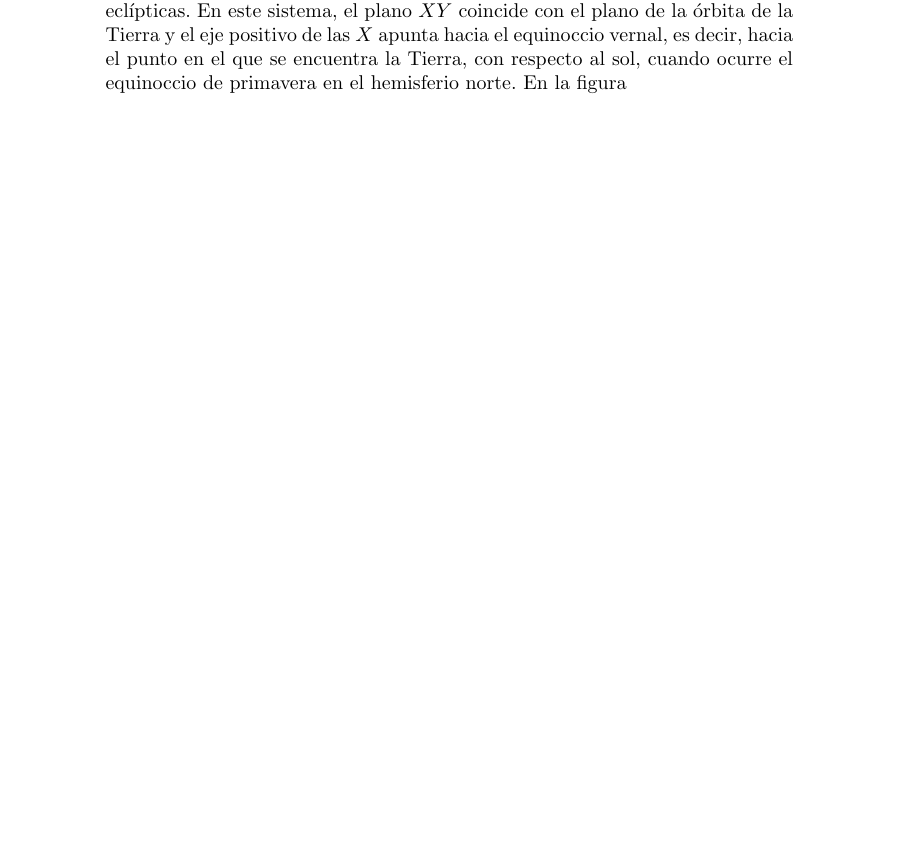
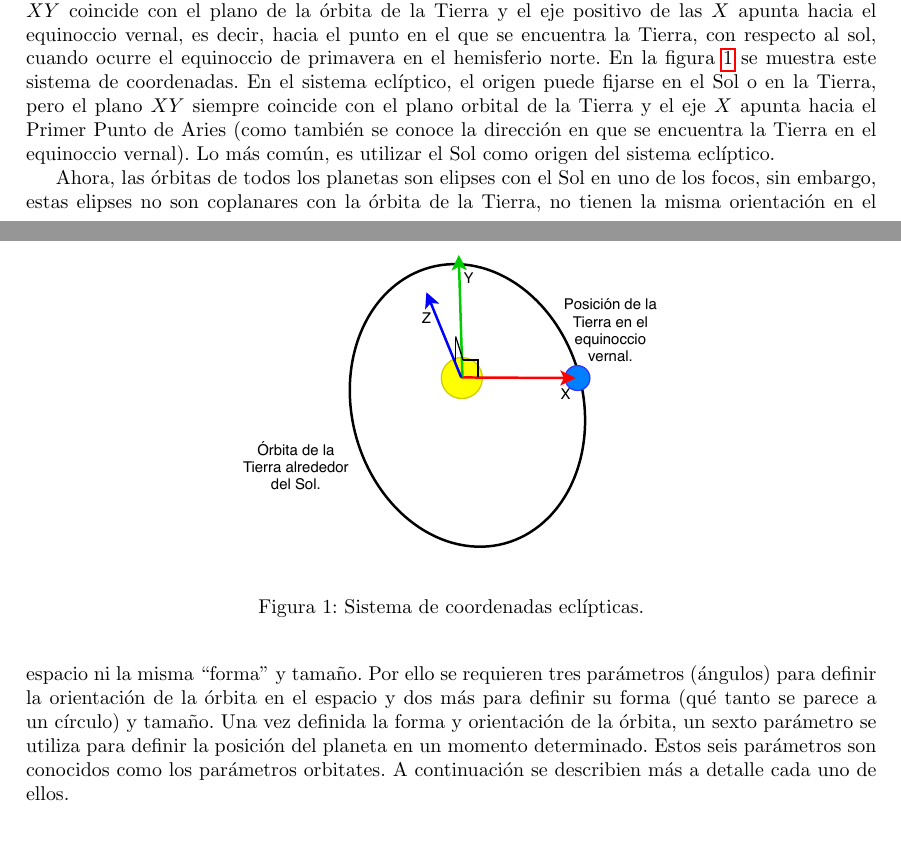
Before and after one commit to mnegretev/PAPIME_PE112120, a LaTeX paper (Macroproyectos/Observación_Astronómica/Resumen_de_Ecuaciones/Resumen_de_Ecuaciones.tex): part of page 2 of 2 before the commit and two parts of pages 1 and 2 of 2 after it, the two joined at a grey line, cut so that both start at the same text. Compiled offline with pdfLaTeX.

Commit message:
Modificaciones al resumen de ecuaciones de observación astronómica

```diff
--- a/Macroproyectos/Observación_Astronómica/Resumen_de_Ecuaciones/Resumen_de_Ecuaciones.tex
+++ b/Macroproyectos/Observación_Astronómica/Resumen_de_Ecuaciones/Resumen_de_Ecuaciones.tex
@@ -1,4 +1,5 @@
 \documentclass[a4paper,10pt]{article}
+\usepackage[top=3cm, bottom=3cm, left=3cm, right=3cm]{geometry}
 \usepackage[spanish]{babel}
 \spanishdecimal{.}
 \selectlanguage{spanish}
@@ -46,5 +47,13 @@ Dados los supuestos anteriores, la posición de un planeta se puede estimar, a g
 Cada uno de los pasos anteriores corresponde a un día de trabajo en al secuencia didáctica. En las siguientes secciones se explican a detalle cada uno de estos cálculos.
 
 \section{Parámetros orbitales}
-Para definir qué son los parámetros orbitales, primero es necesario definir algunos sistemas de referencia. El primero de ellos es el sistema de coordenadas eclípticas. En este sistema, el plano $XY$ coincide con el plano de la órbita de la Tierra y el eje positivo de las $X$ apunta hacia el equinoccio vernal, es decir, hacia el punto en el que se encuentra la Tierra, con respecto al sol, cuando ocurre el equinoccio de primavera en el hemisferio norte. En la figura
+Para definir qué son los parámetros orbitales, primero es necesario definir algunos sistemas de referencia. El primero de ellos es el sistema de coordenadas eclípticas. En este sistema, el plano $XY$ coincide con el plano de la órbita de la Tierra y el eje positivo de las $X$ apunta hacia el equinoccio vernal, es decir, hacia el punto en el que se encuentra la Tierra, con respecto al sol, cuando ocurre el equinoccio de primavera en el hemisferio norte. En la figura \ref{fig:EclipticFrame} se muestra este sistema de coordenadas. En el sistema eclíptico, el origen puede fijarse en el Sol o en la Tierra, pero el plano $XY$ siempre coincide con el plano orbital de la Tierra y el eje $X$ apunta hacia el Primer Punto de Aries (como también se conoce la dirección en que se encuentra la Tierra en el equinoccio vernal). Lo más común, es utilizar el Sol como origen del sistema eclíptico.
+\begin{figure}
+  \centering
+  \includegraphics[width=0.5\textwidth]{Figures/EclipticCoordinates.pdf}
+  \caption{Sistema de coordenadas eclípticas.}
+  \label{fig:EclipticFrame}
+\end{figure}
+
+Ahora, las órbitas de todos los planetas son elipses con el Sol en uno de los focos, sin embargo, estas elipses no son coplanares con la órbita de la Tierra, no tienen la misma orientación en el espacio ni la misma ``forma'' y tamaño. Por ello se requieren tres parámetros (ángulos) para definir la orientación de la órbita en el espacio y dos más para definir su forma (qué tanto se parece a un círculo) y tamaño. Una vez definida la forma y orientación de la órbita, un sexto parámetro se utiliza para definir la posición del planeta en un momento determinado. Estos seis parámetros son conocidos como los parámetros orbitates. A continuación se describien más a detalle cada uno de ellos.
 \end{document}
```
Also changed, not shown: Macroproyectos/Observación_Astronómica/Resumen_de_Ecuaciones/Figures/EclipticCoordinates.pdf (added), Macroproyectos/Observación_Astronómica/Resumen_de_Ecuaciones/Figures/EclipticCoordinates.svg (added), Macroproyectos/Observación_Astronómica/Resumen_de_Ecuaciones/Resumen_de_Ecuaciones.tex (2 more changed lines).
